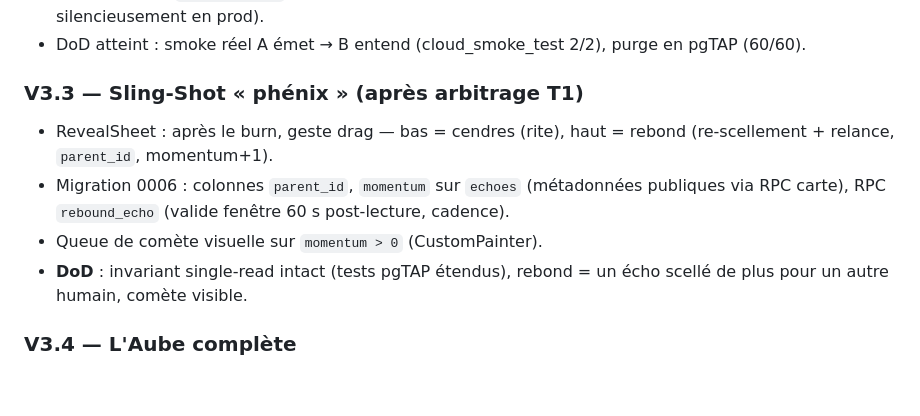
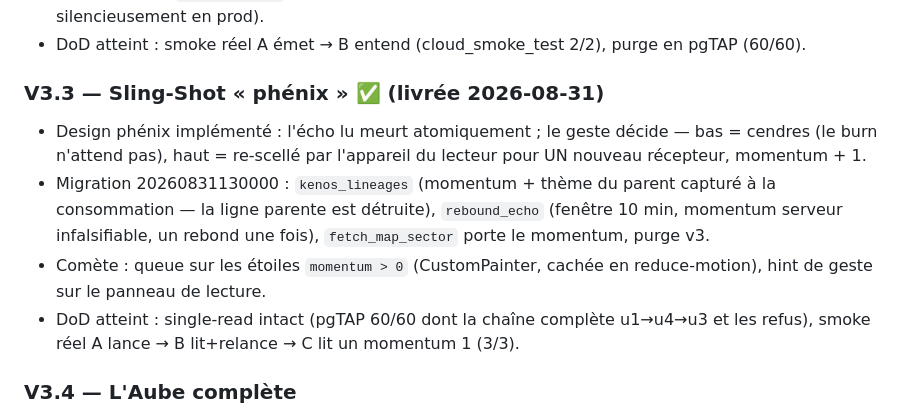
Before and after one commit to Jahoz/kenos, a Markdown page: docs/ROADMAP_V3.md, the part around the change. Rendered like a GitHub page; blank space fills up the shorter version.

Commit message:
docs(v3): check off V3.3 — the Sling-Shot phoenix

```diff
--- a/docs/ROADMAP_V3.md
+++ b/docs/ROADMAP_V3.md
@@ -101,15 +101,19 @@ charte (règle du registre : ne jamais importer un design d'ailleurs).
 - DoD atteint : smoke réel A émet → B entend (cloud_smoke_test 2/2),
   purge en pgTAP (60/60).
 
-### V3.3 — Sling-Shot « phénix » (après arbitrage T1)
-- RevealSheet : après le burn, geste drag — bas = cendres (rite),
-  haut = rebond (re-scellement + relance, `parent_id`, momentum+1).
-- Migration 0006 : colonnes `parent_id`, `momentum` sur `echoes`
-  (métadonnées publiques via RPC carte), RPC `rebound_echo`
-  (valide fenêtre 60 s post-lecture, cadence).
-- Queue de comète visuelle sur `momentum > 0` (CustomPainter).
-- **DoD** : invariant single-read intact (tests pgTAP étendus),
-  rebond = un écho scellé de plus pour un autre humain, comète visible.
+### V3.3 — Sling-Shot « phénix » ✅ (livrée 2026-08-31)
+- Design phénix implémenté : l'écho lu meurt atomiquement ; le geste
+  décide — bas = cendres (le burn n'attend pas), haut = re-scellé par
+  l'appareil du lecteur pour UN nouveau récepteur, momentum + 1.
+- Migration 20260831130000 : `kenos_lineages` (momentum + thème du
+  parent capturé à la consommation — la ligne parente est détruite),
+  `rebound_echo` (fenêtre 10 min, momentum serveur infalsifiable, un
+  rebond une fois), `fetch_map_sector` porte le momentum, purge v3.
+- Comète : queue sur les étoiles `momentum > 0` (CustomPainter, cachée
+  en reduce-motion), hint de geste sur le panneau de lecture.
+- DoD atteint : single-read intact (pgTAP 60/60 dont la chaîne complète
+  u1→u4→u3 et les refus), smoke réel A lance → B lit+relance → C lit
+  un momentum 1 (3/3).
 
 ### V3.4 — L'Aube complète
 - Sas d'ouverture avant la carte : phrases poétiques depuis les
```
